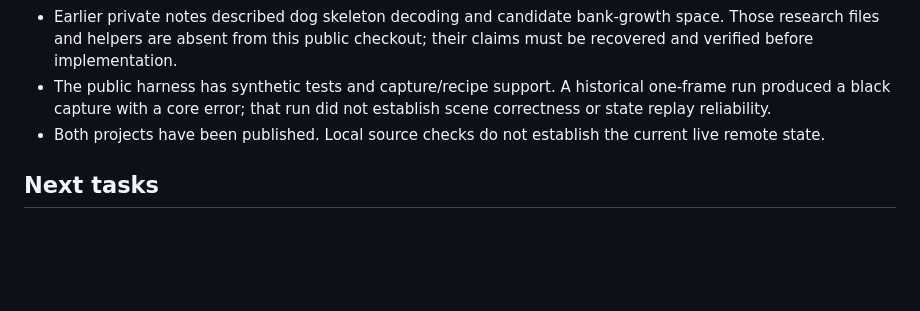
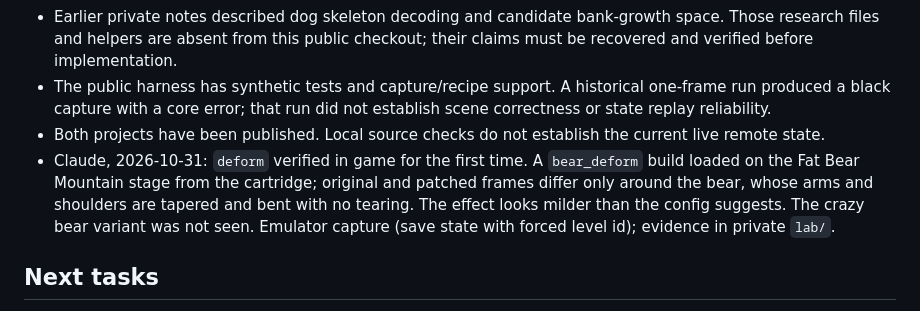
Before and after one commit to sssv-modkit-dev/sssv-modkit, a Markdown page: PROJECT.md, the part around the change. GitHub-like rendering; blank space fills up the shorter version.

Commit message:
Record in-game deform verification in project status
Co-Authored-By: Claude Opus 5.5 <noreply@anthropic.com>
Claude-Session: https://claude.ai/code/session_01XsZ6f9Wjymz4Q3ih86PzJF

```diff
--- a/PROJECT.md
+++ b/PROJECT.md
@@ -22,6 +22,7 @@ The public modkit provides config-driven edits to the owner's US 1.0 ROM and a l
 - Earlier private notes described dog skeleton decoding and candidate bank-growth space. Those research files and helpers are absent from this public checkout; their claims must be recovered and verified before implementation.
 - The public harness has synthetic tests and capture/recipe support. A historical one-frame run produced a black capture with a core error; that run did not establish scene correctness or state replay reliability.
 - Both projects have been published. Local source checks do not establish the current live remote state.
+- Claude, 2026-10-31: `deform` verified in game for the first time. A `bear_deform` build loaded on the Fat Bear Mountain stage from the cartridge; original and patched frames differ only around the bear, whose arms and shoulders are tapered and bent with no tearing. The effect looks milder than the config suggests. The crazy bear variant was not seen. Emulator capture (save state with forced level id); evidence in private `lab/`.
 
 ## Next tasks
 
```
